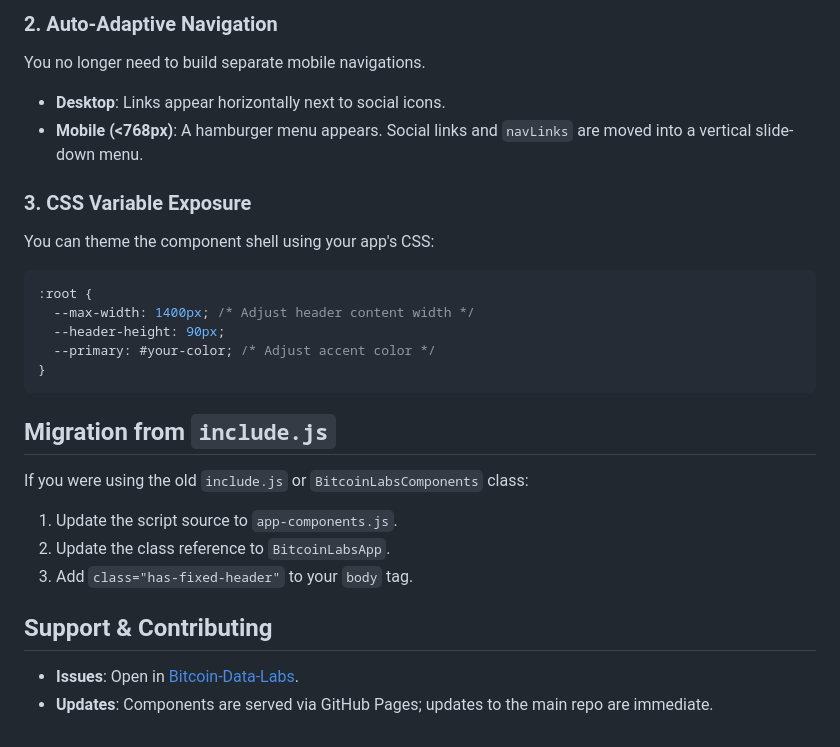
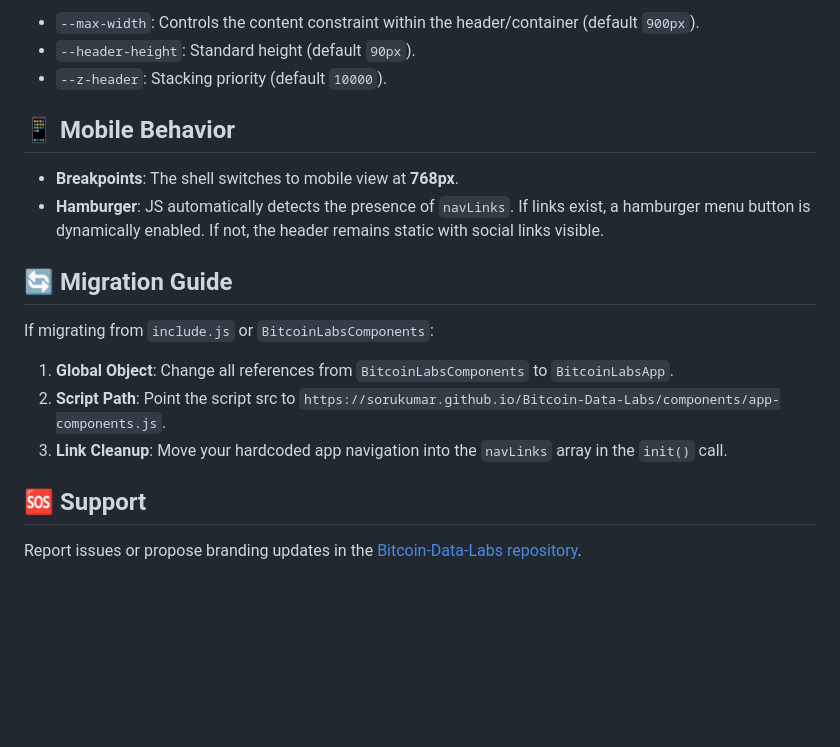
Before and after one commit to sorukumar/Bitcoin-Data-Labs, a Markdown page: newappreadme.md, the part around one of its changes. GitHub-like rendering; blank space fills up the shorter version.

````diff
--- a/newappreadme.md
+++ b/newappreadme.md
@@ -78,25 +78,17 @@ When `isApp: true` is used, the header displays your application name prominentl
 
-### 2. Auto-Adaptive Navigation
-You no longer need to build separate mobile navigations.
-- **Desktop**: Links appear horizontally next to social icons.
-- **Mobile (<768px)**: A hamburger menu appears. Social links and `navLinks` are moved into a vertical slide-down menu.
+- `--max-width`: Controls the content constraint within the header/container (default `900px`).
+- `--header-height`: Standard height (default `90px`).
+- `--z-header`: Stacking priority (default `10000`).
 
-### 3. CSS Variable Exposure
-You can theme the component shell using your app's CSS:
-```css
-:root {
-  --max-width: 1400px; /* Adjust header content width */
-  --header-height: 90px;
-  --primary: #your-color; /* Adjust accent color */
-}
-```
+## 📱 Mobile Behavior
+- **Breakpoints**: The shell switches to mobile view at **768px**.
+- **Hamburger**: JS automatically detects the presence of `navLinks`. If links exist, a hamburger menu button is dynamically enabled. If not, the header remains static with social links visible.
 
-## Migration from `include.js`
-If you were using the old `include.js` or `BitcoinLabsComponents` class:
-1. Update the script source to `app-components.js`.
-2. Update the class reference to `BitcoinLabsApp`.
-3. Add `class="has-fixed-header"` to your `body` tag.
+## 🔄 Migration Guide
+If migrating from `include.js` or `BitcoinLabsComponents`:
+1.  **Global Object**: Change all references from `BitcoinLabsComponents` to `BitcoinLabsApp`.
+2.  **Script Path**: Point the script src to `https://sorukumar.github.io/Bitcoin-Data-Labs/components/app-components.js`.
+3.  **Link Cleanup**: Move your hardcoded app navigation into the `navLinks` array in the `init()` call.
 
-## Support & Contributing
-- **Issues**: Open in [Bitcoin-Data-Labs](https://github.com/sorukumar/Bitcoin-Data-Labs).
-- **Updates**: Components are served via GitHub Pages; updates to the main repo are immediate.
+## 🆘 Support
+Report issues or propose branding updates in the [Bitcoin-Data-Labs repository](https://github.com/sorukumar/Bitcoin-Data-Labs).
````
Also changed, not shown: other parts of newappreadme.md (+28 -28 lines).
